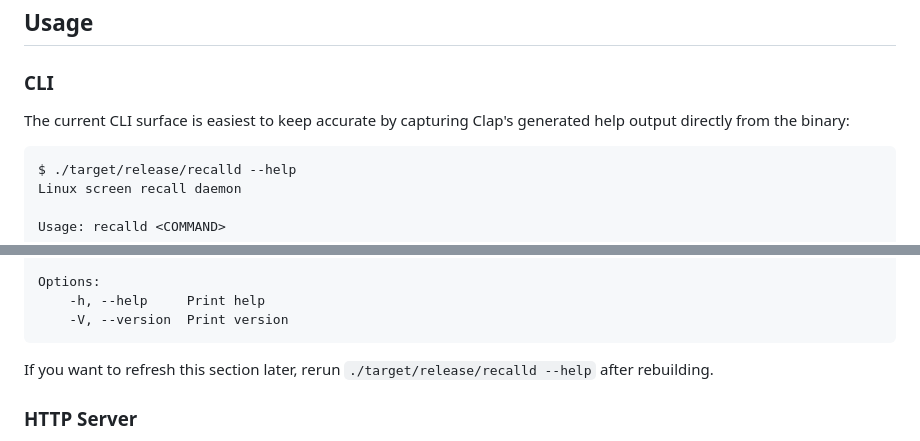
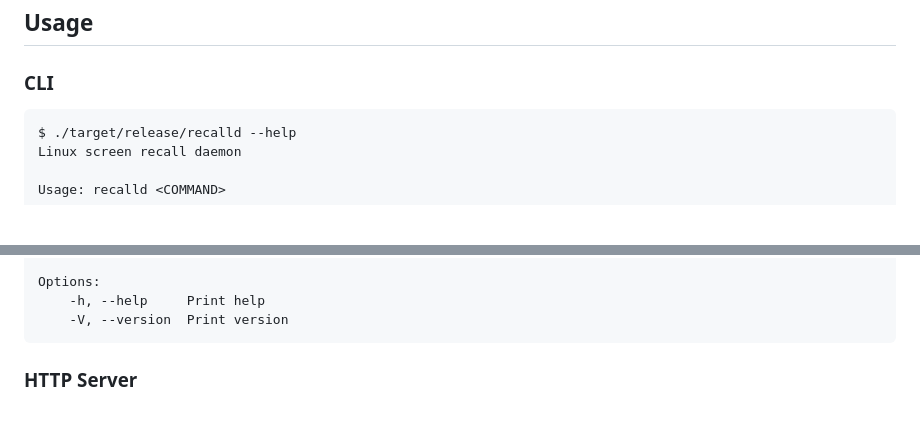
Before and after one commit to jesseconis/recalld, a Markdown page: README.md, 2 parts joined by grey strips. GitHub-like rendering; blank space fills up the shorter version.

Commit message:
chore:🧹🤖 README slop

````diff
--- a/README.md
+++ b/README.md
@@ -5,8 +5,6 @@ Retrace your steps in Wayland 🐧
 ## Usage
 
 ### CLI
-
-The current CLI surface is easiest to keep accurate by capturing Clap's generated help output directly from the binary:
 
 ```console
 $ ./target/release/recalld --help
@@ -26,8 +24,6 @@ Options:
 	-h, --help     Print help
 	-V, --version  Print version
 ```
-
-If you want to refresh this section later, rerun `./target/release/recalld --help` after rebuilding.
 
 ### HTTP Server
 
````
